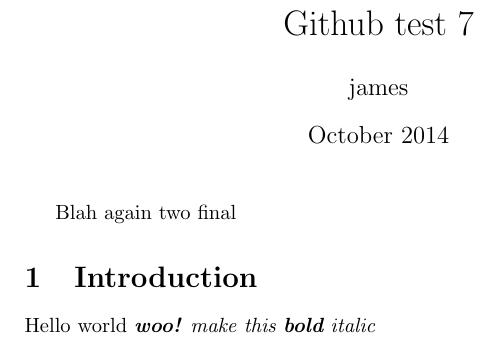
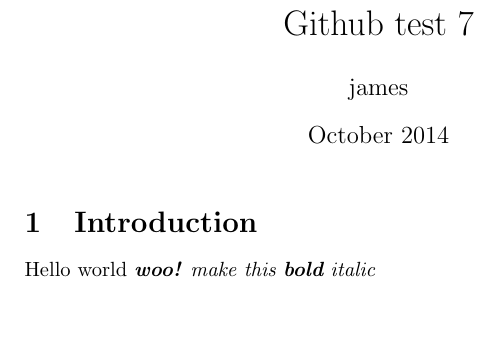
Before and after one commit to jpallen/Github-test-7, a LaTeX document (main.tex): part of the page, cut so that both start at the same text, the shorter picture padded with empty space. Compiled offline with pdfLaTeX.

Commit message:
Update main.tex

```diff
--- a/main.tex
+++ b/main.tex
@@ -9,8 +9,6 @@
 
 \maketitle
 
-Blah again two final
-
 \section{Introduction}
 
 Hello world \textit{\textbf{woo!} make this \textbf{bold} \textit{italic}}
```
